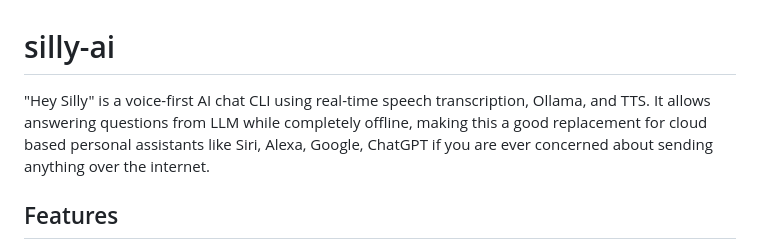
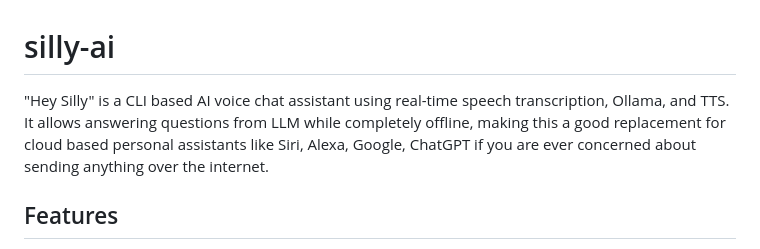
Before and after one commit to zz85/silly-ai, a Markdown page: README.md, the part around the change printed below. Drawn GitHub-style.

```diff
--- a/README.md
+++ b/README.md
@@ -1,6 +1,6 @@
 # silly-ai
 
-"Hey Silly" is a voice-first AI chat CLI using real-time speech transcription, Ollama, and TTS. It allows answering questions from LLM while completely offline, making this a good replacement for cloud based personal assistants like Siri, Alexa, Google, ChatGPT if you are ever concerned about sending anything over the internet.
+"Hey Silly" is a CLI based AI voice chat assistant using real-time speech transcription, Ollama, and TTS. It allows answering questions from LLM while completely offline, making this a good replacement for cloud based personal assistants like Siri, Alexa, Google, ChatGPT if you are ever concerned about sending anything over the internet.
 
 ## Features
 
```
Also changed, not shown: other parts of README.md (+3 -0 lines).
